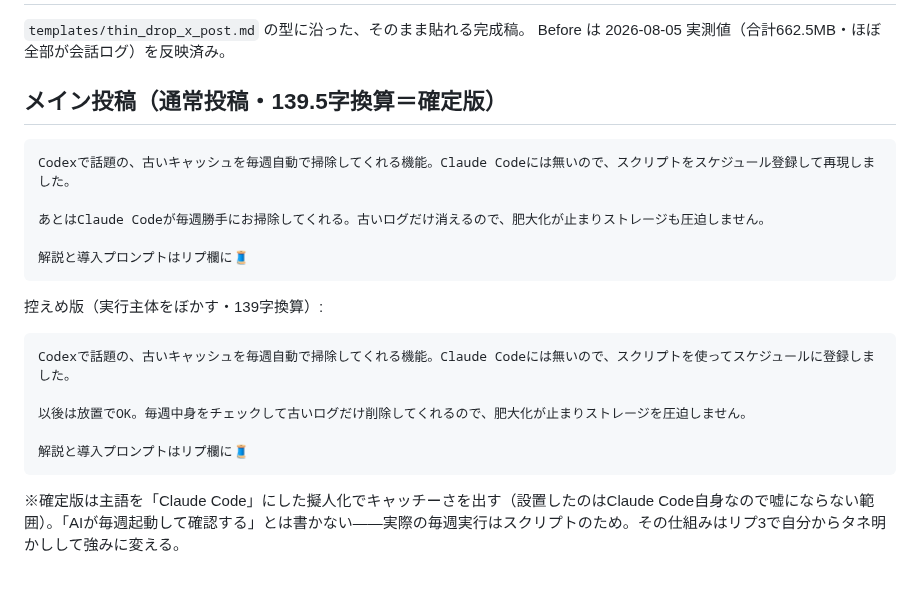
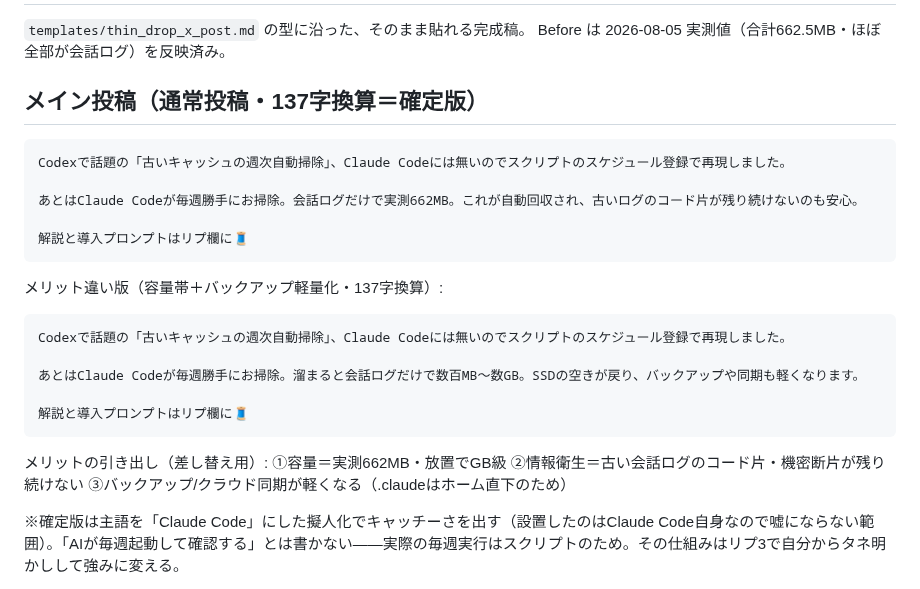
Before and after one commit to Ted0321/kotetsu-work-ai-skills, a Markdown page: skills/claude-cache-cleanup/x-post-draft.md, the part around the change. Drawn GitHub-style.

Commit message:
claude-cache-cleanup: メイン投稿のメリットを具体化（実測662MB＋情報衛生／容量帯＋同期軽量化の2案）
Co-Authored-By: Claude Fable 5 <noreply@anthropic.com>
Claude-Session: https://claude.ai/code/session_01RomNpCWfxp5MEoN9kYwwfk

````diff
--- a/skills/claude-cache-cleanup/x-post-draft.md
+++ b/skills/claude-cache-cleanup/x-post-draft.md
@@ -3,25 +3,27 @@
 `templates/thin_drop_x_post.md` の型に沿った、そのまま貼れる完成稿。
 Before は 2026-08-05 実測値（合計662.5MB・ほぼ全部が会話ログ）を反映済み。
 
-## メイン投稿（通常投稿・139.5字換算＝確定版）
+## メイン投稿（通常投稿・137字換算＝確定版）
 
 ```text
-Codexで話題の、古いキャッシュを毎週自動で掃除してくれる機能。Claude Codeには無いので、スクリプトをスケジュール登録して再現しました。
+Codexで話題の「古いキャッシュの週次自動掃除」、Claude Codeには無いのでスクリプトのスケジュール登録で再現しました。
 
-あとはClaude Codeが毎週勝手にお掃除してくれる。古いログだけ消えるので、肥大化が止まりストレージも圧迫しません。
+あとはClaude Codeが毎週勝手にお掃除。会話ログだけで実測662MB。これが自動回収され、古いログのコード片が残り続けないのも安心。
 
 解説と導入プロンプトはリプ欄に🧵
 ```
 
-控えめ版（実行主体をぼかす・139字換算）:
+メリット違い版（容量帯＋バックアップ軽量化・137字換算）:
 
 ```text
-Codexで話題の、古いキャッシュを毎週自動で掃除してくれる機能。Claude Codeには無いので、スクリプトを使ってスケジュールに登録しました。
+Codexで話題の「古いキャッシュの週次自動掃除」、Claude Codeには無いのでスクリプトのスケジュール登録で再現しました。
 
-以後は放置でOK。毎週中身をチェックして古いログだけ削除してくれるので、肥大化が止まりストレージを圧迫しません。
+あとはClaude Codeが毎週勝手にお掃除。溜まると会話ログだけで数百MB〜数GB。SSDの空きが戻り、バックアップや同期も軽くなります。
 
 解説と導入プロンプトはリプ欄に🧵
 ```
+
+メリットの引き出し（差し替え用）: ①容量＝実測662MB・放置でGB級 ②情報衛生＝古い会話ログのコード片・機密断片が残り続けない ③バックアップ/クラウド同期が軽くなる（.claudeはホーム直下のため）
 
 ※確定版は主語を「Claude Code」にした擬人化でキャッチーさを出す（設置したのはClaude Code自身なので嘘にならない範囲）。「AIが毎週起動して確認する」とは書かない——実際の毎週実行はスクリプトのため。その仕組みはリプ3で自分からタネ明かしして強みに変える。
 
````
